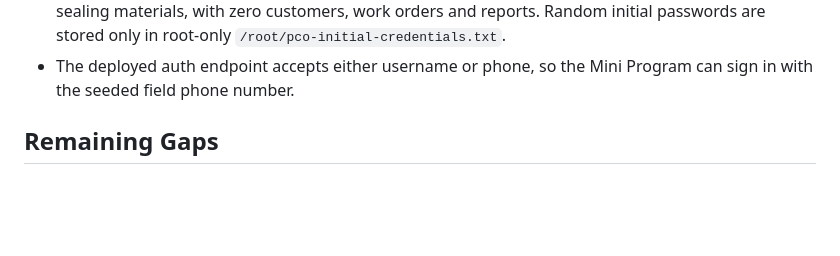
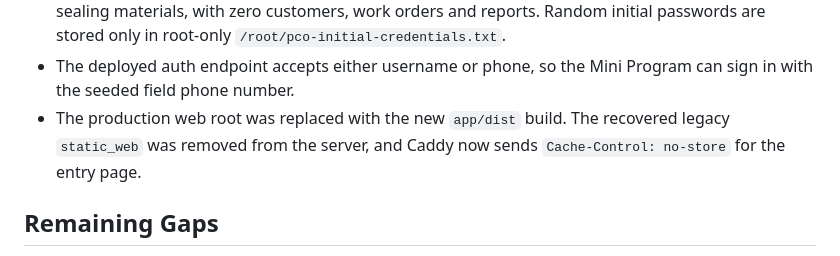
Before and after one commit to sunshaobing/urbanely, a Markdown page: MEMORY.md, the part around the change. Rendered like a GitHub page; blank space fills up the shorter version.

```diff
--- a/MEMORY.md
+++ b/MEMORY.md
@@ -83,6 +83,7 @@
 - Production now runs FastAPI through `pco.service` on `127.0.0.1:8765` behind Caddy with a Let's Encrypt certificate for `https://sunrgw.cn`; both services are enabled at boot and the server timezone is `Asia/Shanghai`.
 - The fresh database contains three accounts (`admin`, `gongcheng`, `fw`), base settings and standard sealing materials, with zero customers, work orders and reports. Random initial passwords are stored only in root-only `/root/pco-initial-credentials.txt`.
 - The deployed auth endpoint accepts either username or phone, so the Mini Program can sign in with the seeded field phone number.
+- The production web root was replaced with the new `app/dist` build. The recovered legacy `static_web` was removed from the server, and Caddy now sends `Cache-Control: no-store` for the entry page.
 
 ## Remaining Gaps
 
```
Also changed, not shown: README.md (+2 -0 lines).
